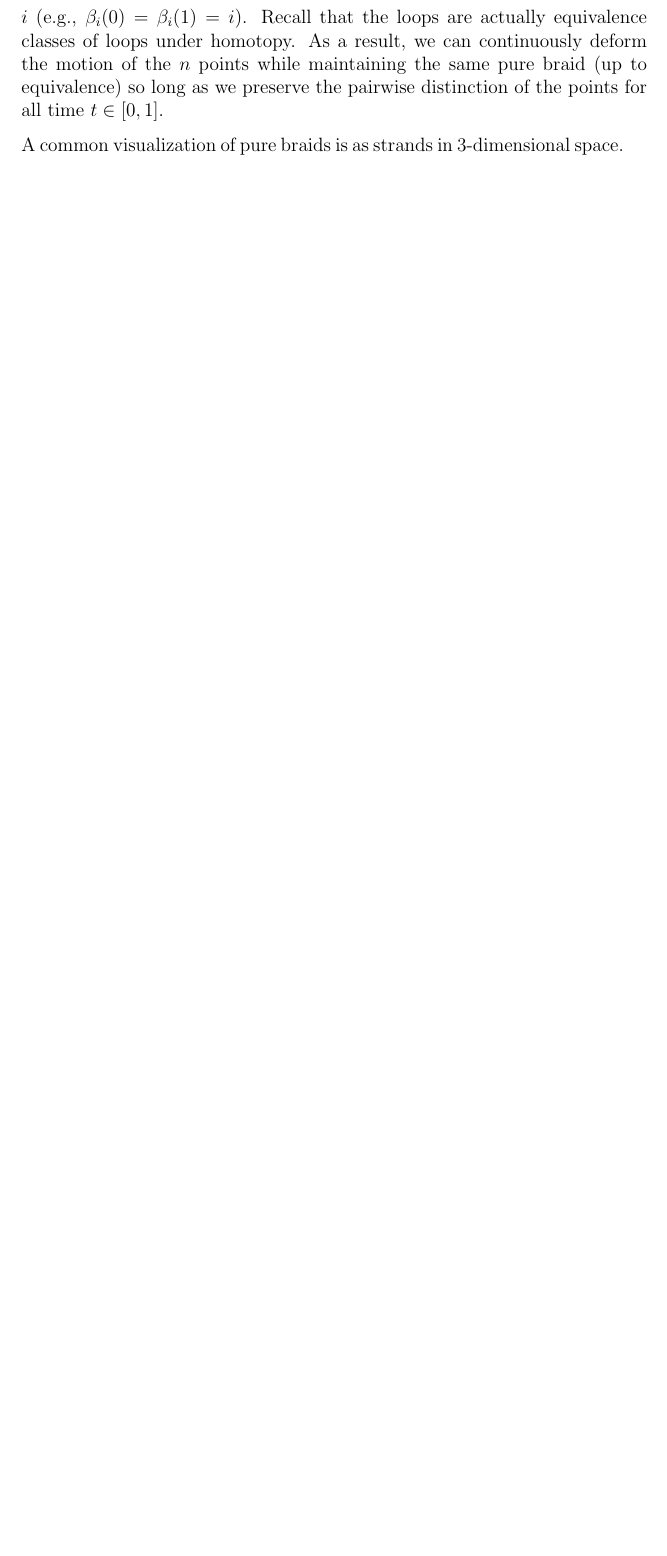
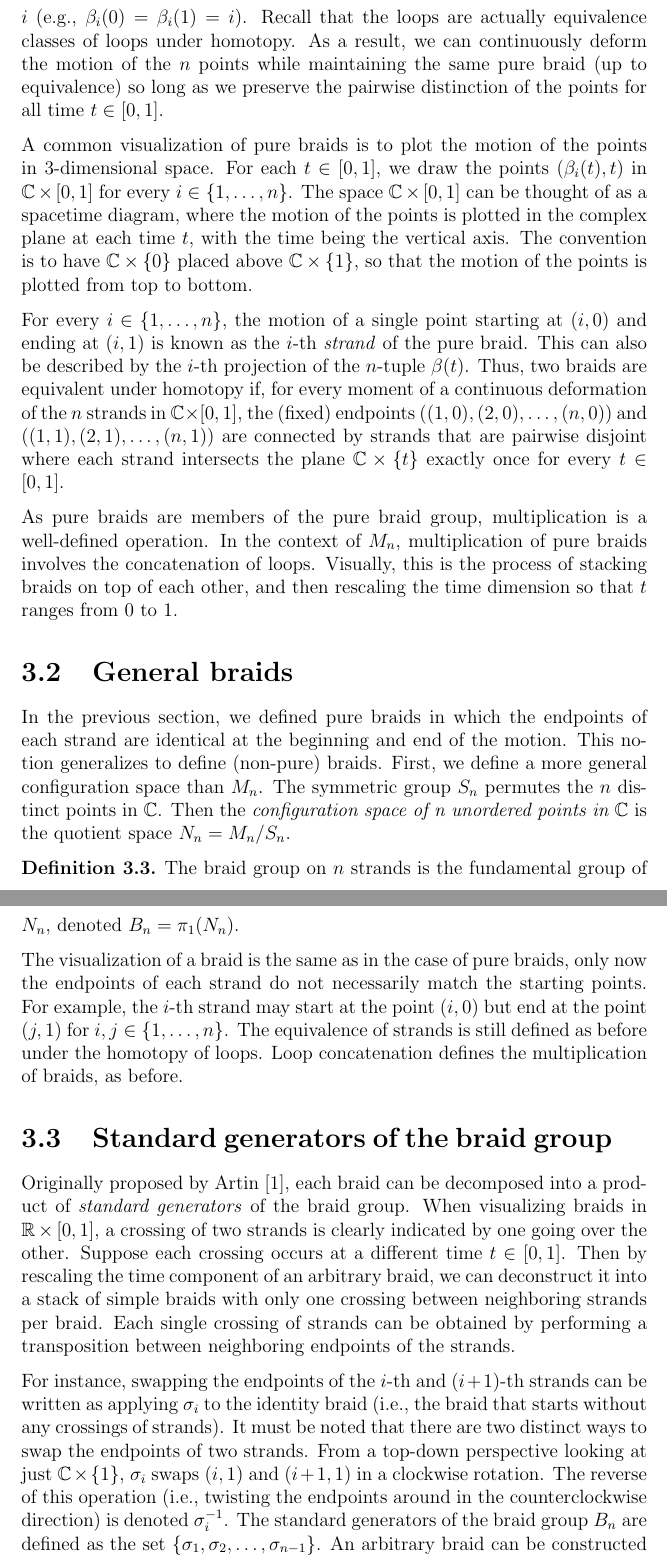
Before and after one commit to MaxVarverakis/599-Representation-Theory, a LaTeX thesis (Thesis/Thesis.tex): part of page 10 of 10 before the commit and two parts of pages 10 and 11 of 12 after it, the two joined at a grey line, cut so that both start at the same text, the shorter picture padded with empty space. Compiled offline with pdfLaTeX.

Commit message:
Added braid generators

```diff
--- a/Thesis/Thesis.tex
+++ b/Thesis/Thesis.tex
@@ -256,9 +256,31 @@ We can think of a pure braid as a loop in $M_n$:
 \end{align*}
 with some base point. Conventionally, we define the base point as the $n$-tuple of integers $(1,2,3,\dots,n)\in \C^n$. Then a pure braid can be though of the motion of these points in the complex plane as $t$ ranges from 0 to 1 in which $\beta_i(t)$ is defined and $\beta_i(t)\neq \beta_j(t)$ for every $t\in[0,1]$ and $i\neq j\in\left\{ 1,2,\dots,n \right\}$. Because each $\beta_i$ is a loop, it must start and end at the point $i$ (e.g., $\beta_i(0)=\beta_i(1)=i$). Recall that the loops are actually equivalence classes of loops under homotopy. As a result, we can continuously deform the motion of the $n$ points while maintaining the same pure braid (up to equivalence) so long as we preserve the pairwise distinction of the points for all time $t\in[0,1]$.
 
-A common visualization of pure braids is as strands in 3-dimensional space.
+A common visualization of pure braids is to plot the motion of the points in 3-dimensional space. For each $t\in [0,1]$, we draw the points $\left( \beta_i(t),t \right)$ in $\C\times[0,1]$ for every $i\in\left\{ 1,\dots,n \right\}$. The space $\C\times[0,1]$ can be thought of as a spacetime diagram, where the motion of the points is plotted in the complex plane at each time $t$, with the time being the vertical axis. The convention is to have $\C\times\left\{ 0 \right\}$ placed above $\C\times\left\{ 1 \right\}$, so that the motion of the points is plotted from top to bottom.
 
-% \bibliographystyle{plain}
-% \bibliography{references}
+For every $i\in\left\{ 1,\dots,n \right\}$, the motion of a single point starting at $(i,0)$ and ending at $(i,1)$ is known as the $i$-th \textit{strand} of the pure braid. This can also be described by the $i$-th projection of the $n$-tuple $\beta(t)$. Thus, two braids are equivalent under homotopy if, for every moment of a continuous deformation of the $n$ strands in $\C\times [0,1]$, the (fixed) endpoints $((1,0),(2,0),\dots,(n,0))$ and $((1,1),(2,1),\dots,(n,1))$ are connected by strands that are pairwise disjoint where each strand intersects the plane $\C\times\left\{ t \right\}$ exactly once for every $t\in[0,1]$.
+
+As pure braids are members of the pure braid group, multiplication is a well-defined operation. In the context of $M_n$, multiplication of pure braids involves the concatenation of loops. Visually, this is the process of stacking braids on top of each other, and then rescaling the time dimension so that $t$ ranges from 0 to 1.
+
+\section{General braids}
+In the previous section, we defined pure braids in which the endpoints of each strand are identical at the beginning and end of the motion. This notion generalizes to define (non-pure) braids. First, we define a more general configuration space than $M_n$. The symmetric group $S_n$ permutes the $n$ distinct points in $\C$. Then the \textit{configuration space of n unordered points in $\C$} is the quotient space $N_n = M_n/S_n$.
+
+\begin{definition}
+    The braid group on $n$ strands is the fundamental group of $N_n$, denoted $B_n = \pi_1(N_n)$.
+\end{definition}
+
+The visualization of a braid is the same as in the case of pure braids, only now the endpoints of each strand do not necessarily match the starting points. For example, the $i$-th strand may start at the point $(i,0)$ but end at the point $(j,1)$ for $i,j\in\left\{ 1,\dots,n \right\}$. The equivalence of strands is still defined as before under the homotopy of loops. Loop concatenation defines the multiplication of braids, as before.
+
+\section{Standard generators of the braid group}
+Originally proposed by Artin~\cite{Artin1947}, each braid can be decomposed into a product of \textit{standard generators} of the braid group. When visualizing braids in $\R\times[0,1]$, a crossing of two strands is clearly indicated by one going over the other. Suppose each crossing occurs at a different time $t\in[0,1]$. Then by rescaling the time component of an arbitrary braid, we can deconstruct it into a stack of simple braids with only one crossing between neighboring strands per braid. Each single crossing of strands can be obtained by performing a transposition between neighboring endpoints of the strands.
+
+For instance, swapping the endpoints of the $i$-th and $(i+1)$-th strands can be written as applying $\sigma_i$ to the identity braid (i.e., the braid that starts without any crossings of strands). It must be noted that there are two distinct ways to swap the endpoints of two strands. From a top-down perspective looking at just $\C\times\left\{ 1 \right\}$, $\sigma_i$ swaps $(i,1)$ and $(i+1,1)$ in a clockwise rotation. The reverse of this operation (i.e., twisting the endpoints around in the counterclockwise direction) is denoted $\sigma_i^{-1}$. The standard generators of the braid group $B_n$ are defined as the set $\left\{ \sigma_1,\sigma_2,\dots,\sigma_{n-1} \right\}$. An arbitrary braid can be constructed by concatenating (or stacking) the simpler braids made from the standard generators before rescaling the time dimension to $[0,1]$.
+
+
+
+
+
+\bibliographystyle{plain}
+\bibliography{references}
 
 \end{document}
```
Also changed, not shown: Thesis/references.bib (+15 -0 lines), Thesis/Thesis.bbl, Thesis/Thesis.pdf, Thesis/Thesis.tex (2 more changed lines), 6 other files.
